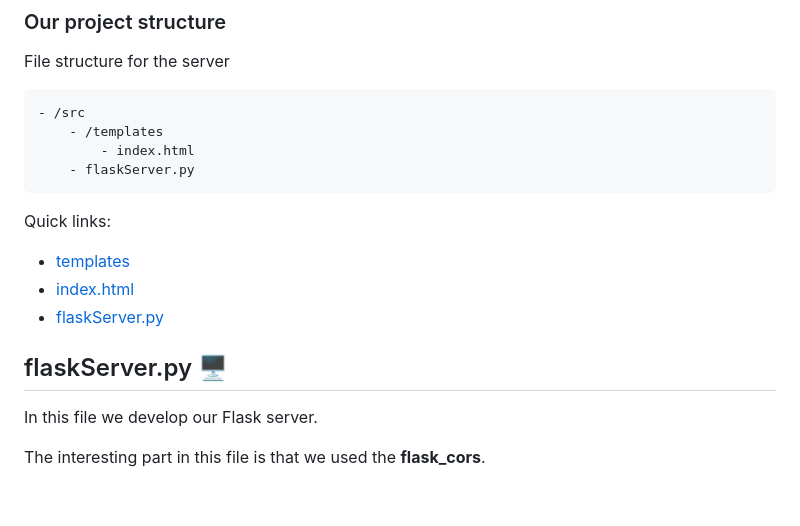
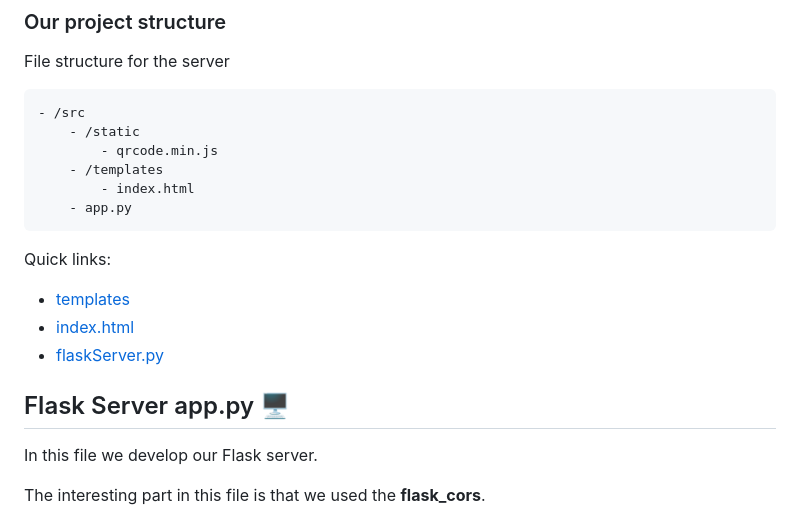
Before and after one commit to cetceeve/DD2482-CD-Demo, a Markdown page: src/README.MD, the part around the change. GitHub-like rendering; blank space fills up the shorter version.

Commit message:
Minor changes on README.MD file

````diff
--- a/src/README.MD
+++ b/src/README.MD
@@ -12,9 +12,11 @@ File structure for the server
 
 ```cmd
 - /src
+    - /static
+        - qrcode.min.js
     - /templates
         - index.html
-    - flaskServer.py
+    - app.py
 ```
 
 Quick links:
@@ -23,7 +25,7 @@ Quick links:
 - [index.html](./templates/index.html)
 - [flaskServer.py](./flaskServer.py)
 
-## flaskServer.py 🖥️
+## Flask Server app.py 🖥️
 
 In this file we develop our Flask server.
 
````
